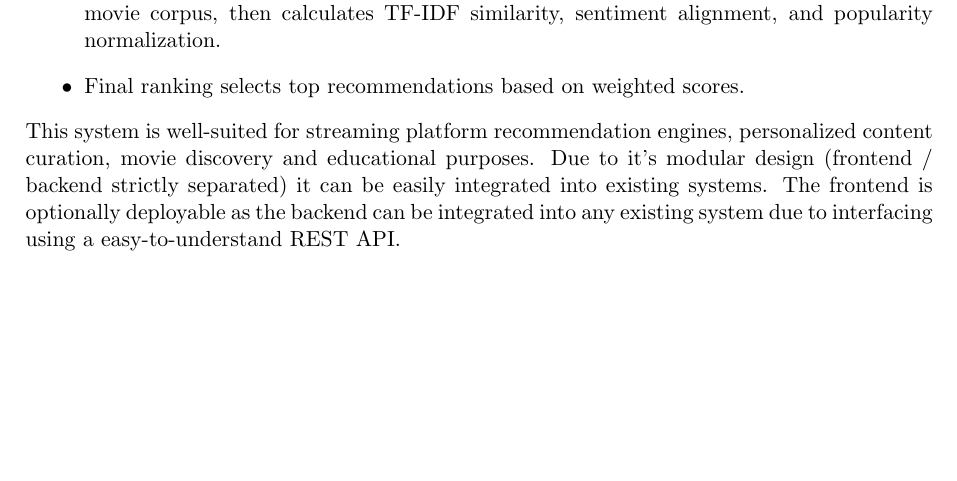
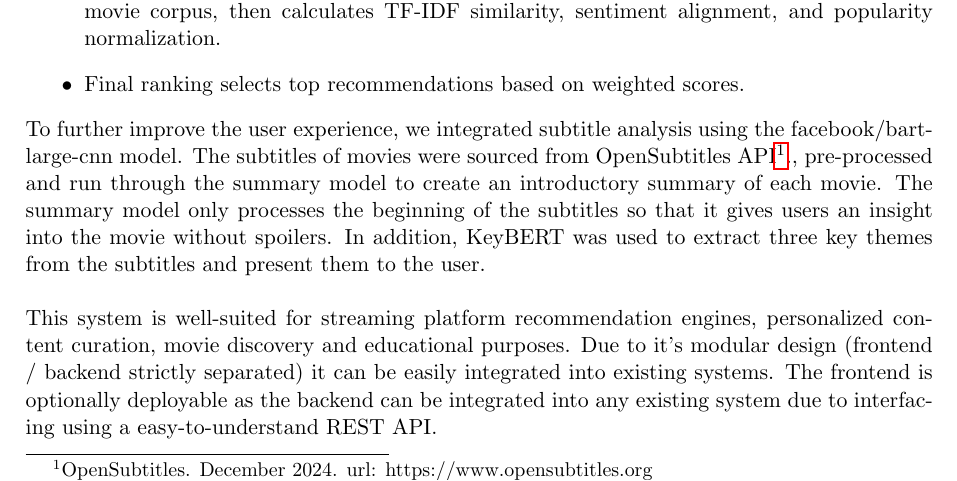
Before and after one commit to IImpaq/air-2024, a LaTeX paper (report/src/main.tex): part of page 3 of 5, cut so that both start at the same text, the shorter picture padded with empty space. Compiled offline with pdfLaTeX.

Commit message:
report: added short summarizer description

```diff
--- a/report/src/main.tex
+++ b/report/src/main.tex
@@ -111,6 +111,11 @@ The system evluates recommendations based on five key parts:
   \item Final ranking selects top recommendations based on weighted scores.
 \end{itemize}
 
+\noindent To further improve the user experience, we integrated subtitle analysis using the facebook/bart-large-cnn model.
+The subtitles of movies were sourced from OpenSubtitles API\footnote{\label{OpenSubtitles}OpenSubtitles. December 2024. url: https://www.opensubtitles.org}., pre-processed and run through the summary model to create an introductory summary of each movie.
+The summary model only processes the beginning of the subtitles so that it gives users an insight into the movie without spoilers.
+In addition, KeyBERT was used to extract three key themes from the subtitles and present them to the user.
+\newline \\
 \noindent This system is well-suited for streaming platform recommendation engines, personalized content curation, movie discovery and educational purposes.
 Due to it's modular design (frontend / backend strictly separated) it can be easily integrated into existing systems.
 The frontend is optionally deployable as the backend can be integrated into any existing system due to interfacing
```
